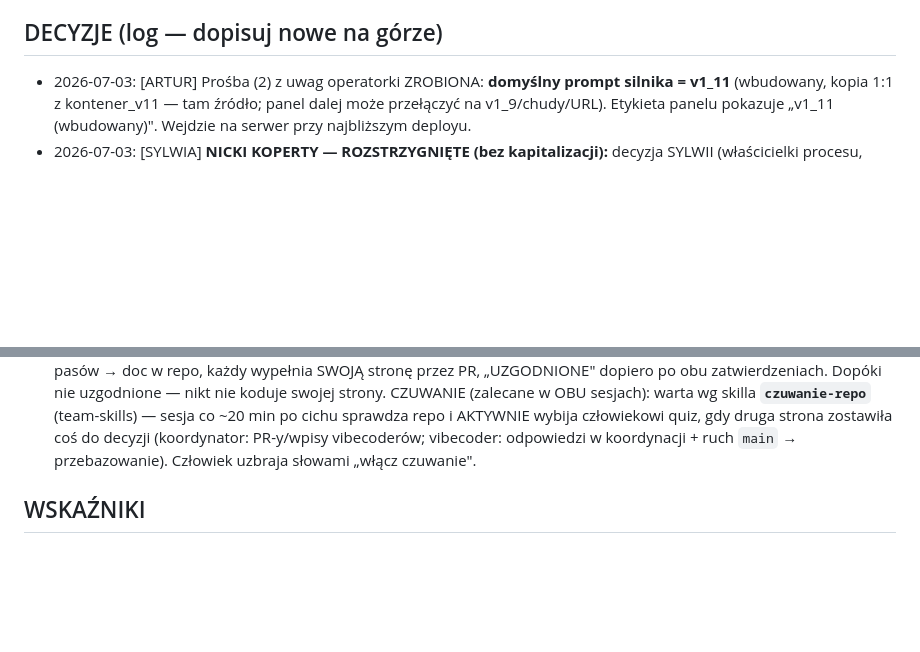
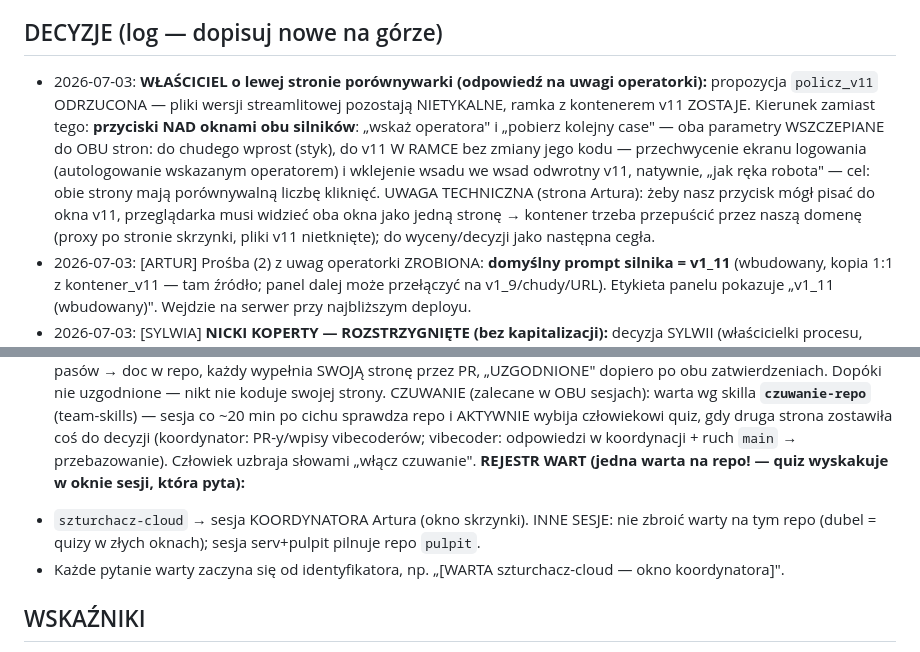
Before and after one commit to szturchaczysko-cpu/szturchacz-cloud, a Markdown page: COORDYNACJA.md, 2 parts joined by grey strips. Rendered like a GitHub page; blank space fills up the shorter version.

Commit message:
REJESTR WART (jedna warta na repo; szturchacz-cloud=okno koordynatora) + decyzja wlasciciela: lewa strona = ramka zostaje, policz_v11 odrzucone, przyciski wszczepiajace operatora+case do OBU stron (v11 bez zmian kodu)
Co-Authored-By: Claude Opus 4.8 <noreply@anthropic.com>

```diff
--- a/COORDYNACJA.md
+++ b/COORDYNACJA.md
@@ -246,6 +246,16 @@ AUDYT FUNDAMENTU (2026-07-01, workflow 4-agent: Swagger bramy + WA Cloud API + n
   pusha NA PIŚMIE (dziś parser stoi na zgadywanym kontrakcie).
 
 ## DECYZJE (log — dopisuj nowe na górze)
+- 2026-07-03: **WŁAŚCICIEL o lewej stronie porównywarki (odpowiedź na uwagi operatorki):**
+  propozycja `policz_v11` ODRZUCONA — pliki wersji streamlitowej pozostają NIETYKALNE, ramka
+  z kontenerem v11 ZOSTAJE. Kierunek zamiast tego: **przyciski NAD oknami obu silników**:
+  „wskaż operatora" i „pobierz kolejny case" — oba parametry WSZCZEPIANE do OBU stron: do chudego
+  wprost (styk), do v11 W RAMCE bez zmiany jego kodu — przechwycenie ekranu logowania (autologowanie
+  wskazanym operatorem) i wklejenie wsadu we wsad odwrotny v11, natywnie, „jak ręka robota" —
+  cel: obie strony mają porównywalną liczbę kliknięć. UWAGA TECHNICZNA (strona Artura): żeby nasz
+  przycisk mógł pisać do okna v11, przeglądarka musi widzieć oba okna jako jedną stronę →
+  kontener trzeba przepuścić przez naszą domenę (proxy po stronie skrzynki, pliki v11 nietknięte);
+  do wyceny/decyzji jako następna cegła.
 - 2026-07-03: [ARTUR] Prośba (2) z uwag operatorki ZROBIONA: **domyślny prompt silnika = v1_11**
   (wbudowany, kopia 1:1 z kontener_v11 — tam źródło; panel dalej może przełączyć na v1_9/chudy/URL).
   Etykieta panelu pokazuje „v1_11 (wbudowany)". Wejdzie na serwer przy najbliższym deployu.
@@ -449,6 +459,10 @@ CZUWANIE (zalecane w OBU sesjach): warta wg skilla **`czuwanie-repo`** (team-ski
 ~20 min po cichu sprawdza repo i AKTYWNIE wybija człowiekowi quiz, gdy druga strona zostawiła coś
 do decyzji (koordynator: PR-y/wpisy vibecoderów; vibecoder: odpowiedzi w koordynacji + ruch `main`
 → przebazowanie). Człowiek uzbraja słowami „włącz czuwanie".
+**REJESTR WART (jedna warta na repo! — quiz wyskakuje w oknie sesji, która pyta):**
+- `szturchacz-cloud` → sesja KOORDYNATORA Artura (okno skrzynki). INNE SESJE: nie zbroić warty
+  na tym repo (dubel = quizy w złych oknach); sesja serv+pulpit pilnuje repo `pulpit`.
+- Każde pytanie warty zaczyna się od identyfikatora, np. „[WARTA szturchacz-cloud — okno koordynatora]".
 
 ## WSKAŹNIKI
 - `CLAUDE.md` — stos, struktura, bezpieczniki + blok „START KAŻDEJ SESJI" (wczytuje się SAM
```
